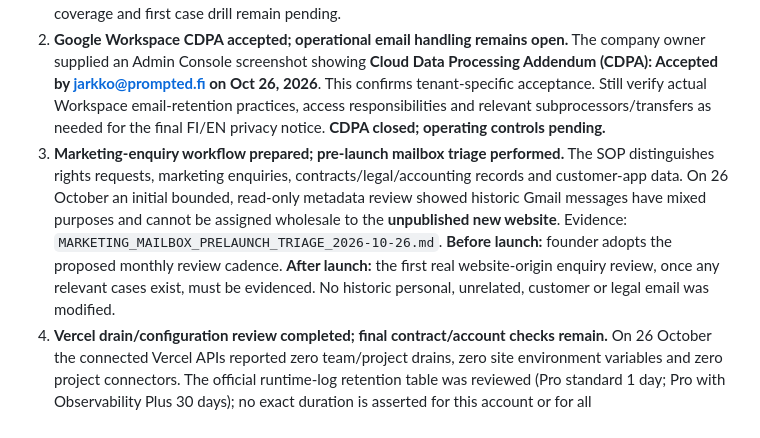
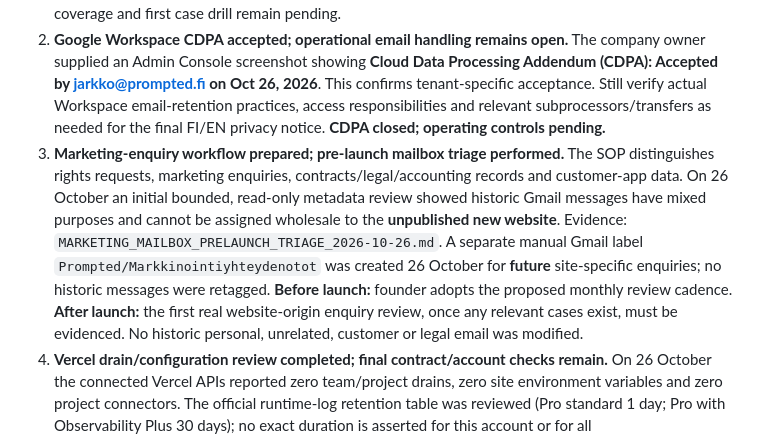
Before and after one commit to jajja3890/prompted-site, a Markdown page: PRIVACY_FINAL_SIGNOFF_2026-10-26.md, the part around the change. Rendered like a GitHub page.

Commit message:
docs(mail): add separate manual marketing enquiry triage label without modifying old messages

```diff
--- a/PRIVACY_FINAL_SIGNOFF_2026-10-26.md
+++ b/PRIVACY_FINAL_SIGNOFF_2026-10-26.md
@@ -18,7 +18,7 @@
 
 1. **Privacy-request owner named; live process needs validation.** The founder explicitly confirmed on 26 October that he handles `jarkko@prompted.fi` privacy requests. `Prompted/Tietosuojapyynnöt` Gmail label was created on the same date, and a practical rights-request SOP now exists in `MARKETING_ENQUIRY_RETENTION_SOP.md`. This confirms responsibility and creates a triage mechanism, **not** automatic classification, a proven daily check or a fully tested request-response process. Absence coverage and first case drill remain pending.
 2. **Google Workspace CDPA accepted; operational email handling remains open.** The company owner supplied an Admin Console screenshot showing **Cloud Data Processing Addendum (CDPA): Accepted by jarkko@prompted.fi on Oct 26, 2026**. This confirms tenant-specific acceptance. Still verify actual Workspace email-retention practices, access responsibilities and relevant subprocessors/transfers as needed for the final FI/EN privacy notice. **CDPA closed; operating controls pending.**
-3. **Marketing-enquiry workflow prepared; pre-launch mailbox triage performed.** The SOP distinguishes rights requests, marketing enquiries, contracts/legal/accounting records and customer-app data. On 26 October an initial bounded, read-only metadata review showed historic Gmail messages have mixed purposes and cannot be assigned wholesale to the **unpublished new website**. Evidence: `MARKETING_MAILBOX_PRELAUNCH_TRIAGE_2026-10-26.md`. **Before launch:** founder adopts the proposed monthly review cadence. **After launch:** the first real website-origin enquiry review, once any relevant cases exist, must be evidenced. No historic personal, unrelated, customer or legal email was modified.
+3. **Marketing-enquiry workflow prepared; pre-launch mailbox triage performed.** The SOP distinguishes rights requests, marketing enquiries, contracts/legal/accounting records and customer-app data. On 26 October an initial bounded, read-only metadata review showed historic Gmail messages have mixed purposes and cannot be assigned wholesale to the **unpublished new website**. Evidence: `MARKETING_MAILBOX_PRELAUNCH_TRIAGE_2026-10-26.md`. A separate manual Gmail label `Prompted/Markkinointiyhteydenotot` was created 26 October for **future** site-specific enquiries; no historic messages were retagged. **Before launch:** founder adopts the proposed monthly review cadence. **After launch:** the first real website-origin enquiry review, once any relevant cases exist, must be evidenced. No historic personal, unrelated, customer or legal email was modified.
 4. **Vercel drain/configuration review completed; final contract/account checks remain.** On 26 October the connected Vercel APIs reported zero team/project drains, zero site environment variables and zero project connectors. The official runtime-log retention table was reviewed (Pro standard 1 day; Pro with Observability Plus 30 days); no exact duration is asserted for this account or for all edge/firewall/backups. **Vercel Pro was owner-confirmed (activated 12 October and active 26 October).** The published DPA provides an ordinary contract-binding path for qualifying Pro processing without a separate approval button. **Still pending:** Observability Plus status, any nonstandard account terms, the relevant infrastructure log categories and third-country/subprocessor details appropriate to the notice. See `VERCEL_PRIVACY_VERIFICATION_2026-10-26.md`.
 5. **Privacy notice and legal-basis sign-off.** Review FI/EN notice against those four actual operations, verify GDPR Article 6 bases and `LEGITIMATE_INTEREST_BALANCING.md`, confirm applicable processors/transfers/security wording, and approve the exact source revision and reviewer/date. Keep terms explicitly marketing-site-only and distinguish the authenticated application. **Pending: authorised controller/legal review.**
 6. **Pre-release and post-cutover privacy smoke tests (avoid a circular approval gate).** The `privacy_legal` owner review applies to the exact **protected candidate build and factual processing arrangements**; it can be completed before the public-domain cutover, without making the impossible demand that the unpublished `prompted.fi` host already be live. Once a separately approved release is staged/promoted, inspect the **actual public** `https://prompted.fi` for response headers, cookies, script/network calls, analytics and device storage **before enabling indexability and announcing launch**. If production differs materially from the approved preview, halt the launch, remediate or roll back and reassess consent/notice. **The final public-origin smoke test is a distinct cutover verification; it is not evidence that may be fabricated to approve the pre-cutover privacy notice.**
```
